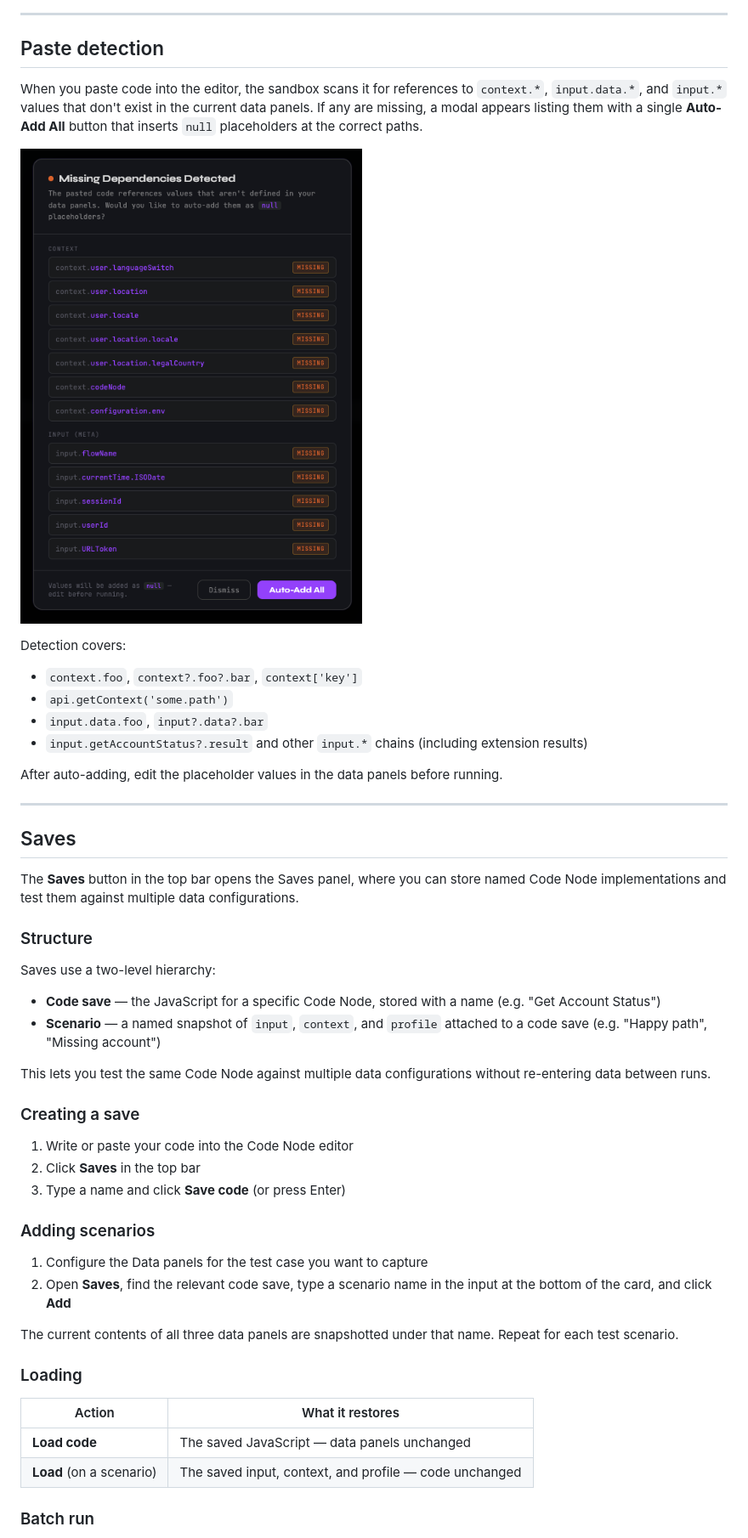
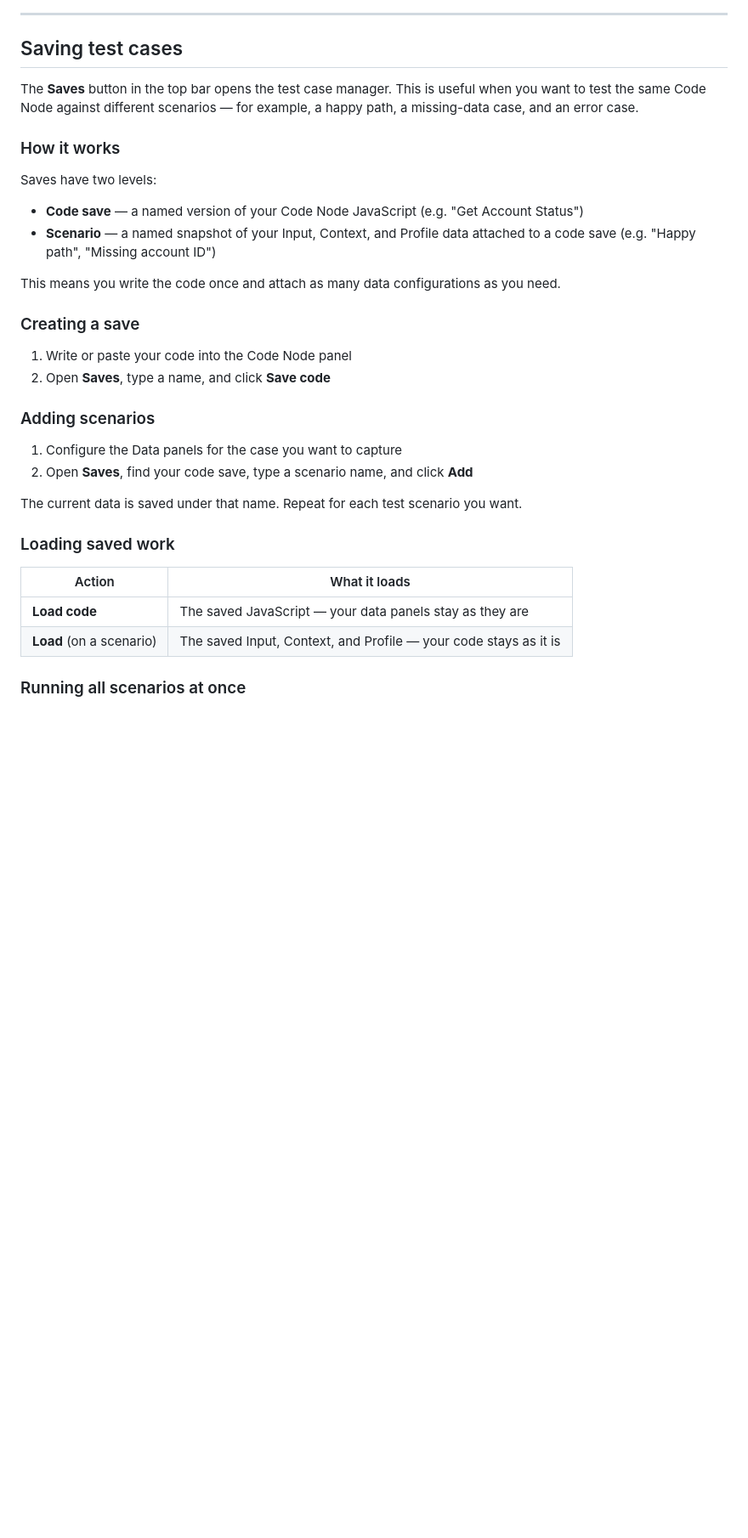
Before and after one commit to danieltucker/CognigyCodeSandbox, a Markdown page: README.md, the part around one of its changes. Shown at 85% size. Drawn GitHub-style; blank space fills up the shorter version.

```diff
--- a/README.md
+++ b/README.md
@@ -105,54 +82,37 @@ Runtime errors are surfaced in both the Context Writes and Console tabs with the
 
 ---
 
-## Paste detection
+## Saving test cases
 
-When you paste code into the editor, the sandbox scans it for references to `context.*`, `input.data.*`, and `input.*` values that don't exist in the current data panels. If any are missing, a modal appears listing them with a single **Auto-Add All** button that inserts `null` placeholders at the correct paths.
+The **Saves** button in the top bar opens the test case manager. This is useful when you want to test the same Code Node against different scenarios — for example, a happy path, a missing-data case, and an error case.
 
-![Variable detection modal](images/variable-detection.png)
+### How it works
 
-Detection covers:
-- `context.foo`, `context?.foo?.bar`, `context['key']`
-- `api.getContext('some.path')`
-- `input.data.foo`, `input?.data?.bar`
-- `input.getAccountStatus?.result` and other `input.*` chains (including extension results)
+Saves have two levels:
 
-After auto-adding, edit the placeholder values in the data panels before running.
+- **Code save** — a named version of your Code Node JavaScript (e.g. "Get Account Status")
+- **Scenario** — a named snapshot of your Input, Context, and Profile data attached to a code save (e.g. "Happy path", "Missing account ID")
 
----
-
-## Saves
-
-The **Saves** button in the top bar opens the Saves panel, where you can store named Code Node implementations and test them against multiple data configurations.
-
-### Structure
-
-Saves use a two-level hierarchy:
-
-- **Code save** — the JavaScript for a specific Code Node, stored with a name (e.g. "Get Account Status")
-- **Scenario** — a named snapshot of `input`, `context`, and `profile` attached to a code save (e.g. "Happy path", "Missing account")
-
-This lets you test the same Code Node against multiple data configurations without re-entering data between runs.
+This means you write the code once and attach as many data configurations as you need.
 
 ### Creating a save
 
-1. Write or paste your code into the Code Node editor
-2. Click **Saves** in the top bar
-3. Type a name and click **Save code** (or press Enter)
+1. Write or paste your code into the Code Node panel
+2. Open **Saves**, type a name, and click **Save code**
 
 ### Adding scenarios
 
-1. Configure the Data panels for the test case you want to capture
-2. Open **Saves**, find the relevant code save, type a scenario name in the input at the bottom of the card, and click **Add**
+1. Configure the Data panels for the case you want to capture
+2. Open **Saves**, find your code save, type a scenario name, and click **Add**
 
-The current contents of all three data panels are snapshotted under that name. Repeat for each test scenario.
+The current data is saved under that name. Repeat for each test scenario you want.
 
-### Loading
+### Loading saved work
 
-| Action | What it restores |
+| Action | What it loads |
 |---|---|
-| **Load code** | The saved JavaScript — data panels unchanged |
-| **Load** (on a scenario) | The saved input, context, and profile — code unchanged |
+| **Load code** | The saved JavaScript — your data panels stay as they are |
+| **Load** (on a scenario) | The saved Input, Context, and Profile — your code stays as it is |
 
-### Batch run
+### Running all scenarios at once
 
```
Also changed, not shown: other parts of README.md (+72 -165 lines).
